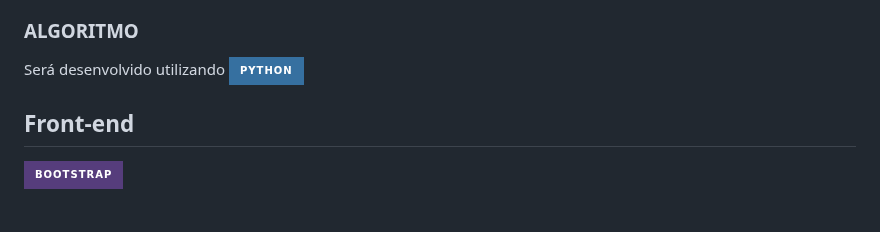
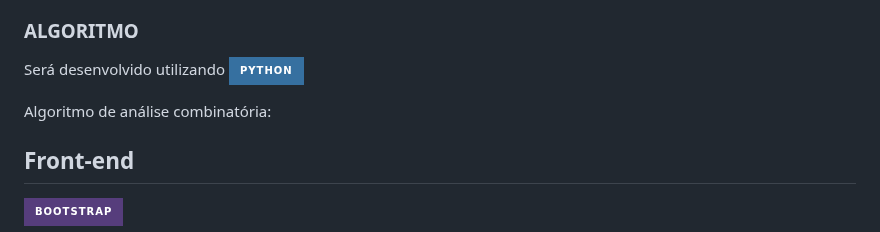
Before and after one commit to ProcessoAprendizadoColaborativo/Classroom-Search, a Markdown page: README.md, the part around the change. GitHub-like rendering; badges without logos; blank space fills up the shorter version.

```diff
--- a/README.md
+++ b/README.md
@@ -52,6 +52,9 @@ CÓDIGO DA API AQUI
 ### ALGORITMO
 Será desenvolvido utilizando ![Python](https://img.shields.io/badge/python-3670A0?style=for-the-badge&logo=python&logoColor=ffdd54)
 
+Algoritmo de análise combinatória:
+
+
 ## Front-end
 
 ![Bootstrap](https://img.shields.io/badge/bootstrap-%23563D7C.svg?style=for-the-badge&logo=bootstrap&logoColor=white)
```
